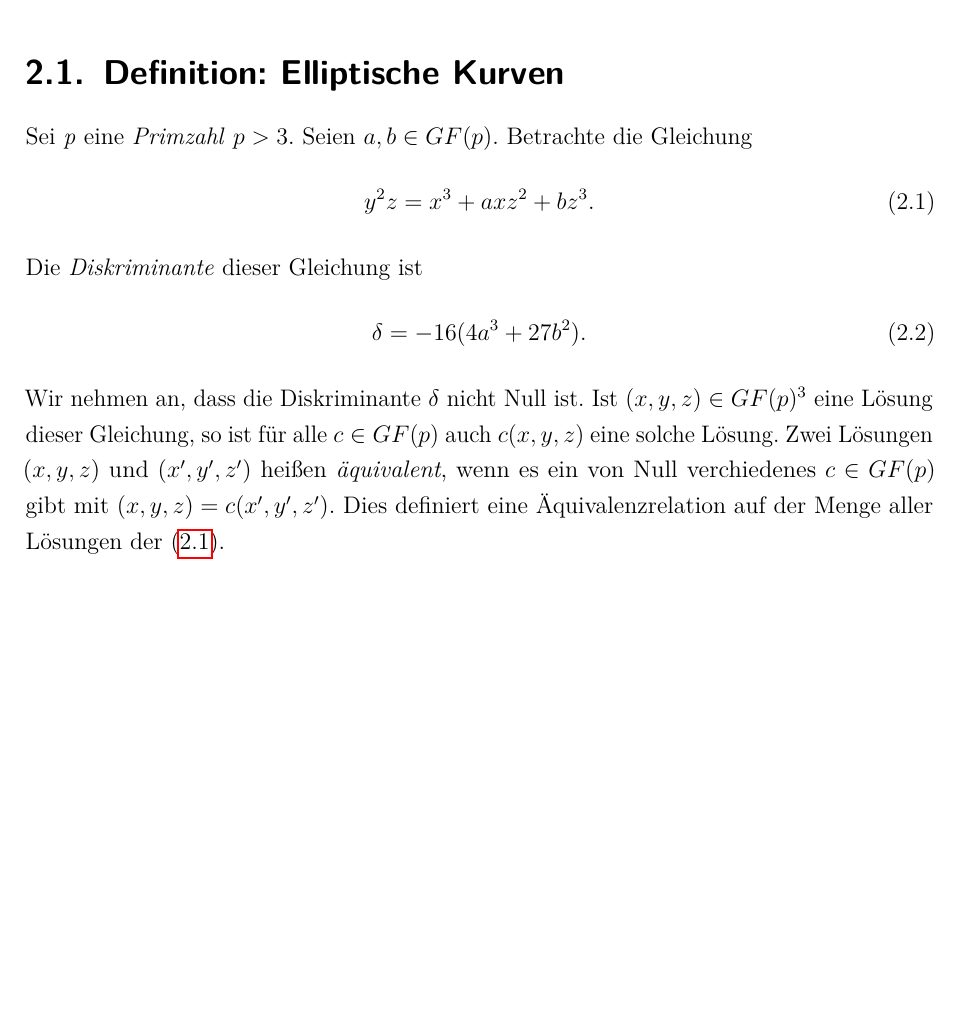
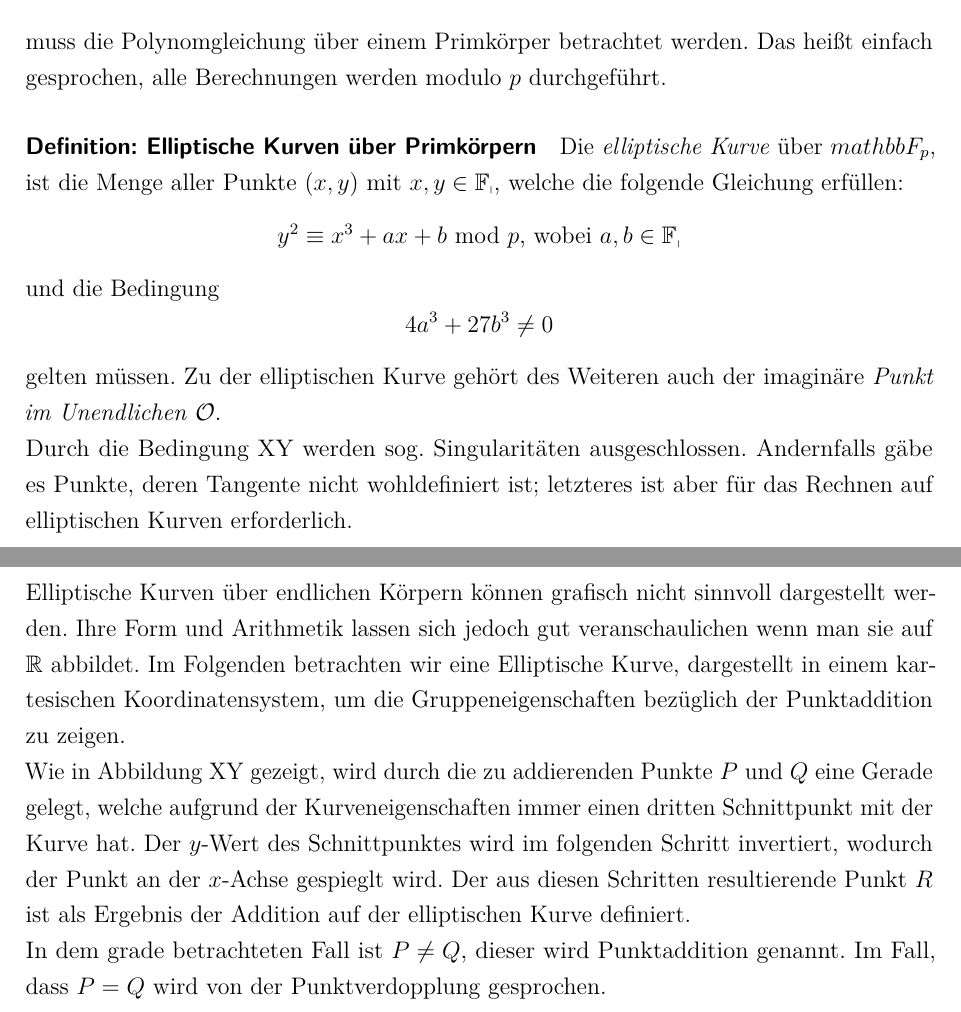
Before and after one commit to LucForster/Studienarbeit_Elliptische_Kurven, a LaTeX document (Studienarbeit Elliptische Kurven LaTeX/T3_3101.tex, which reads Studienarbeit Elliptische Kurven LaTeX/2. Elliptische Kurven.tex): part of page 17 of 18 before the commit and two parts of pages 18 and 19 of 20 after it, the two joined at a grey line, cut at the place of the change, the shorter picture padded with empty space. Compiled offline with pdfLaTeX.

Commit message:
worked on elliptische kurven

```diff
--- a/Studienarbeit Elliptische Kurven LaTeX/2. Elliptische Kurven.tex
+++ b/Studienarbeit Elliptische Kurven LaTeX/2. Elliptische Kurven.tex
@@ -6,15 +6,3 @@ Als Basis für Asymentrische Kryptosysteme können elliptische Kurven dazu genut
 
 Elliptische Kurven können über beliebigen Körpern definiert werden. Für die Kryptographie interessant sind elliptische Kurven über Primkörpern.
 
-\section{Definition: Elliptische Kurven}
- Sei \textit{p} eine \textit{Primzahl} $p>3$. Seien $a,b \in GF(p)$. Betrachte die Gleichung
-\begin{equation}
-    y^2 z = x^3 + axz^2 + bz^3.\label{eq:g1}
-\end{equation} Die \textit{Diskriminante}  dieser Gleichung ist
-\begin{equation}
-    \delta = -16(4a^3 + 27b^2).\label{eq:g2}
-\end{equation}
-Wir nehmen an, dass die Diskriminante $\delta$ nicht Null ist. Ist $(x,y,z) \in GF(p)^3$ eine Lösung dieser
-Gleichung, so ist für alle $c \in GF(p)$ auch $c(x,y,z)$ eine solche Lösung. Zwei Lösungen $(x,y,z)$ und $(x',y',z')$
-heißen \textit{äquivalent}, wenn es ein von Null verchiedenes $c \in GF(p)$ gibt mit $(x,y,z) = c(x',y',z')$. Dies
-definiert eine Äquivalenzrelation auf der Menge aller Lösungen der~\eqref{eq:g1}.
@@ -20,0 +47,15 @@ definiert eine Äquivalenzrelation auf der Menge aller Lösungen der~\eqref{eq:g
+Damit elliptische Kurven sinnvoll in der Kryptologie eingesetzt werden können, muss die Polynomgleichung über einem Primkörper betrachtet werden. Das heißt einfach gesprochen, alle Berechnungen werden modulo $p$ durchgeführt.
+\paragraph{Definition: Elliptische Kurven über Primkörpern}
+Die \textit{elliptische Kurve} über $mathbb{F_p}$, ist die Menge aller Punkte $(x,y)$ mit $x,y \in \mathbb{F_p}$, welche die folgende Gleichung erfüllen:
+\begin{center}
+$y^2 \equiv x^3 + ax + b$ mod $p$, wobei $a,b \in \mathbb{F_p}$
+\end{center}
+und die Bedingung  $$4a^3 + 27b^3 \neq 0$$ gelten müssen. Zu der elliptischen Kurve gehört des Weiteren auch der imaginäre \textit{Punkt im Unendlichen} $\mathcal{O}$.
+
+Durch die Bedingung XY werden sog. Singularitäten ausgeschlossen. Andernfalls gäbe es Punkte, deren Tangente nicht wohldefiniert ist; letzteres ist aber für das Rechnen auf elliptischen Kurven erforderlich.
+
+Elliptische Kurven über endlichen Körpern können grafisch nicht sinnvoll dargestellt werden. Ihre Form und Arithmetik lassen sich jedoch gut veranschaulichen wenn man sie auf $\mathbb{R}$ abbildet. Im Folgenden betrachten wir eine Elliptische Kurve, dargestellt in einem kartesischen Koordinatensystem, um die Gruppeneigenschaften bezüglich der Punktaddition zu zeigen.
+
+Wie in Abbildung XY gezeigt, wird durch die zu addierenden Punkte $P$ und $Q$ eine Gerade gelegt, welche aufgrund der Kurveneigenschaften immer einen dritten Schnittpunkt mit der Kurve hat. Der $y$-Wert des Schnittpunktes wird im folgenden Schritt invertiert, wodurch der Punkt an der $x$-Achse gespieglt wird. Der aus diesen Schritten resultierende Punkt $R$ ist als Ergebnis der Addition auf der elliptischen Kurve definiert.
+
+In dem grade betrachteten Fall ist $P \neq Q$, dieser wird Punktaddition genannt. Im Fall, dass $P = Q$ wird von der Punktverdopplung gesprochen.
```
Also changed, not shown: Studienarbeit Elliptische Kurven LaTeX/T3_3101.pdf, Studienarbeit Elliptische Kurven LaTeX/grafiken/Ellipse.PNG (added), Studienarbeit Elliptische Kurven LaTeX/grafiken/Elliptische_Kurve.PNG (added), Studienarbeit Elliptische Kurven LaTeX/grafiken/Kreis.PNG (added), Studienarbeit Elliptische Kurven LaTeX/2. Elliptische Kurven.tex (38 more changed lines), 2 other files.
